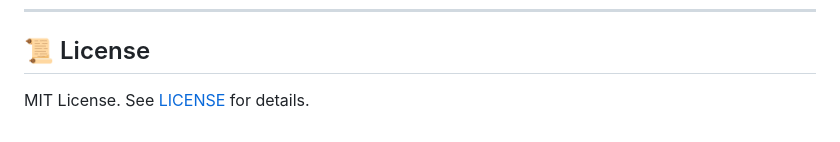
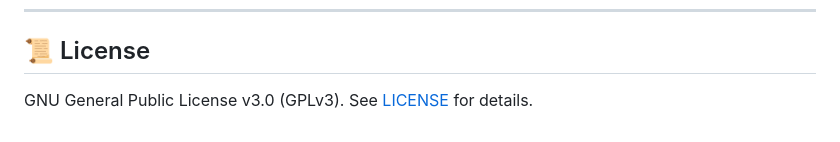
Before and after one commit to AtesIsf/internship-hunter, a Markdown page: README.md, the part around the change. Drawn GitHub-style.

Commit message:
docs: update license reference to GPLv3

```diff
--- a/README.md
+++ b/README.md
@@ -145,4 +145,4 @@ Your personal data is protected by design:
 ---
 
 ## 📜 License
-MIT License. See [LICENSE](LICENSE) for details.
+GNU General Public License v3.0 (GPLv3). See [LICENSE](LICENSE) for details.
```
